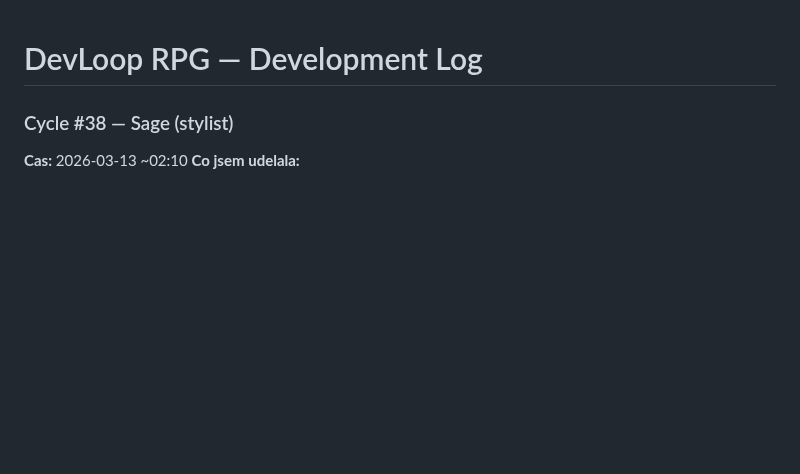
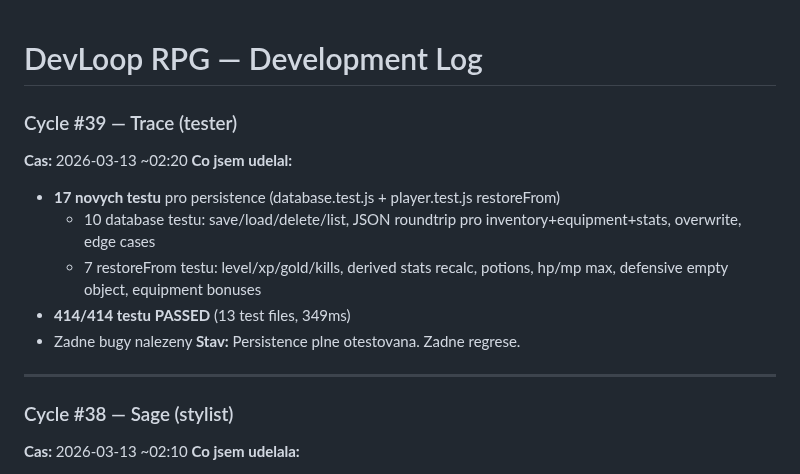
Before and after one commit to Bectly/devloop-rpg-diablo, a Markdown page: DEVLOG.md, the part around the change. GitHub-like rendering; blank space fills up the shorter version.

Commit message:
Cycle #39: DEVLOG update

```diff
--- a/DEVLOG.md
+++ b/DEVLOG.md
@@ -1,4 +1,16 @@
 # DevLoop RPG — Development Log
+
+### Cycle #39 — Trace (tester)
+**Cas:** 2026-03-13 ~02:20
+**Co jsem udelal:**
+- **17 novych testu** pro persistence (database.test.js + player.test.js restoreFrom)
+  - 10 database testu: save/load/delete/list, JSON roundtrip pro inventory+equipment+stats, overwrite, edge cases
+  - 7 restoreFrom testu: level/xp/gold/kills, derived stats recalc, potions, hp/mp max, defensive empty object, equipment bonuses
+- **414/414 testu PASSED** (13 test files, 349ms)
+- Zadne bugy nalezeny
+**Stav:** Persistence plne otestovana. Zadne regrese.
+
+---
 
 ### Cycle #38 — Sage (stylist)
 **Cas:** 2026-03-13 ~02:10
```
